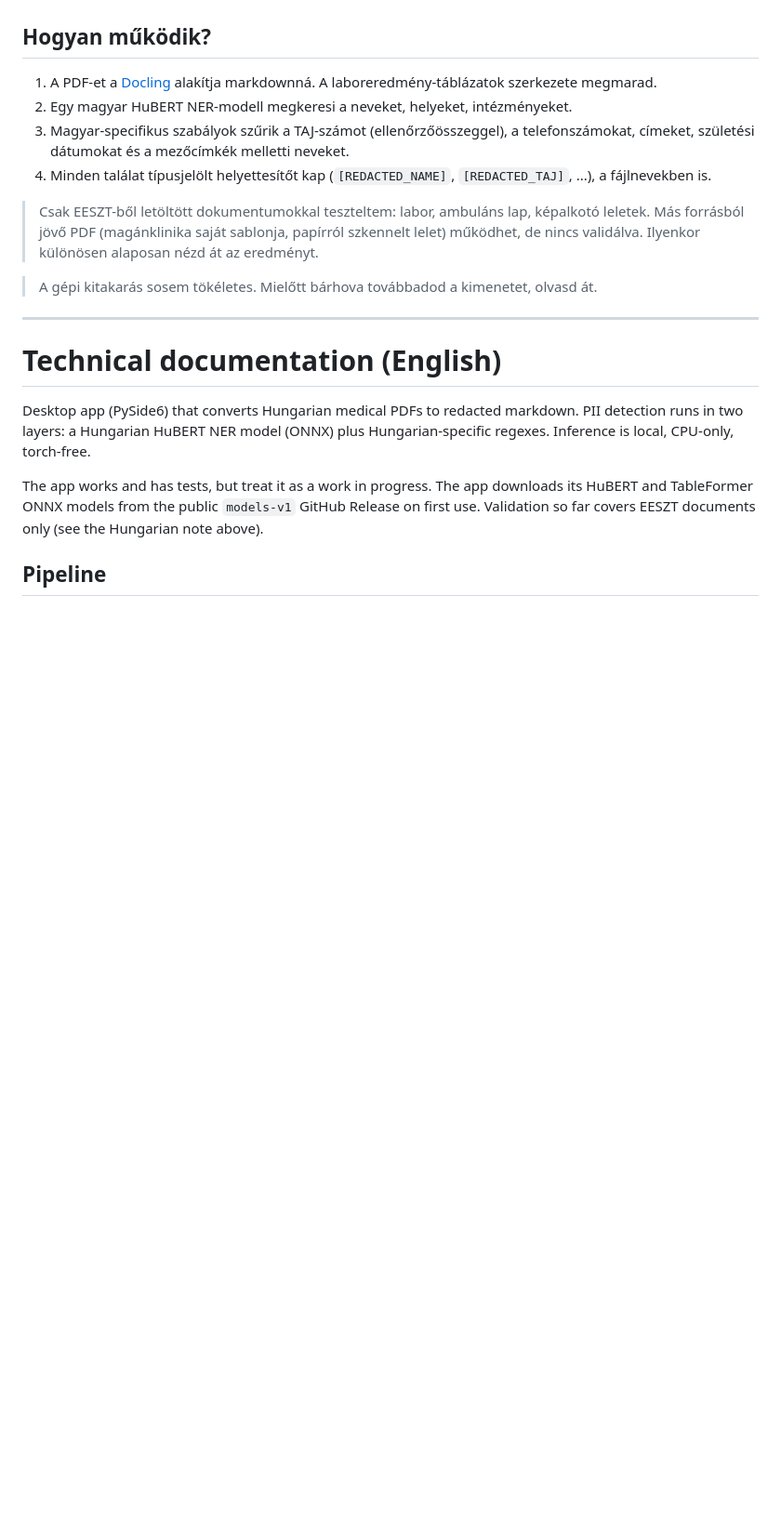
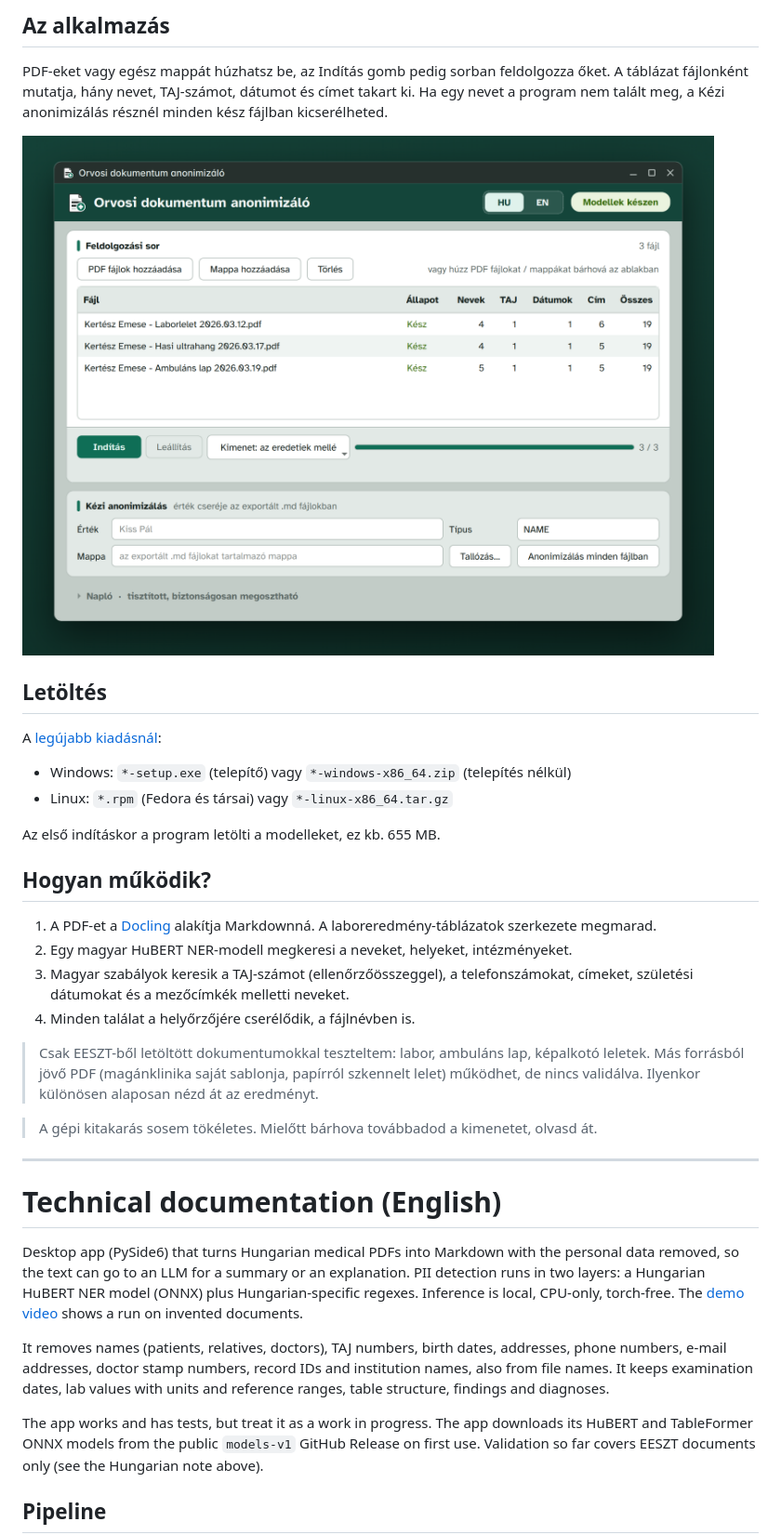
Before and after one commit to Tokra110/hungarian-medical-redactor, a Markdown page: README.md, the part around one of its changes. Shown at 93% size. Rendered like a GitHub page; pictures changed too: screenshots/app.png; blank space fills up the shorter version.

```diff
--- a/README.md
+++ b/README.md
@@ -19,9 +30,24 @@ Minden a saját gépeden fut, CPU-n (ONNX Runtime, se PyTorch, se felhő). A dok
+## Az alkalmazás
+
+PDF-eket vagy egész mappát húzhatsz be, az Indítás gomb pedig sorban feldolgozza őket. A táblázat fájlonként mutatja, hány nevet, TAJ-számot, dátumot és címet takart ki. Ha egy nevet a program nem talált meg, a Kézi anonimizálás résznél minden kész fájlban kicserélheted.
+
+![Az alkalmazás ablaka három feldolgozott kitalált lelettel](screenshots/app.png)
+
+## Letöltés
+
+A [legújabb kiadásnál](https://github.com/Tokra110/orvosi-dokumentum-anonimizalo/releases/latest):
+
+- Windows: `*-setup.exe` (telepítő) vagy `*-windows-x86_64.zip` (telepítés nélkül)
+- Linux: `*.rpm` (Fedora és társai) vagy `*-linux-x86_64.tar.gz`
+
+Az első indításkor a program letölti a modelleket, ez kb. 655 MB.
+
 ## Hogyan működik?
 
-1. A PDF-et a [Docling](https://github.com/docling-project/docling) alakítja markdownná. A laboreredmény-táblázatok szerkezete megmarad.
+1. A PDF-et a [Docling](https://github.com/docling-project/docling) alakítja Markdownná. A laboreredmény-táblázatok szerkezete megmarad.
 2. Egy magyar HuBERT NER-modell megkeresi a neveket, helyeket, intézményeket.
-3. Magyar-specifikus szabályok szűrik a TAJ-számot (ellenőrzőösszeggel), a telefonszámokat, címeket, születési dátumokat és a mezőcímkék melletti neveket.
-4. Minden találat típusjelölt helyettesítőt kap (`[REDACTED_NAME]`, `[REDACTED_TAJ]`, ...), a fájlnevekben is.
+3. Magyar szabályok keresik a TAJ-számot (ellenőrzőösszeggel), a telefonszámokat, címeket, születési dátumokat és a mezőcímkék melletti neveket.
+4. Minden találat a helyőrzőjére cserélődik, a fájlnévben is.
 
 > Csak EESZT-ből letöltött dokumentumokkal teszteltem: labor, ambuláns lap, képalkotó leletek. Más forrásból jövő PDF (magánklinika saját sablonja, papírról szkennelt lelet) működhet, de nincs validálva. Ilyenkor különösen alaposan nézd át az eredményt.
 
@@ -31,7 +57,9 @@ Minden a saját gépeden fut, CPU-n (ONNX Runtime, se PyTorch, se felhő). A dok
 
 # Technical documentation (English)
 
-Desktop app (PySide6) that converts Hungarian medical PDFs to redacted markdown. PII detection runs in two layers: a Hungarian HuBERT NER model (ONNX) plus Hungarian-specific regexes. Inference is local, CPU-only, torch-free.
+Desktop app (PySide6) that turns Hungarian medical PDFs into Markdown with the personal data removed, so the text can go to an LLM for a summary or an explanation. PII detection runs in two layers: a Hungarian HuBERT NER model (ONNX) plus Hungarian-specific regexes. Inference is local, CPU-only, torch-free. The [demo video](https://github.com/Tokra110/orvosi-dokumentum-anonimizalo/releases/download/v1.0.0/medical-redactor-demo.mp4) shows a run on invented documents.
+
+It removes names (patients, relatives, doctors), TAJ numbers, birth dates, addresses, phone numbers, e-mail addresses, doctor stamp numbers, record IDs and institution names, also from file names. It keeps examination dates, lab values with units and reference ranges, table structure, findings and diagnoses.
 
 The app works and has tests, but treat it as a work in progress. The app downloads its HuBERT and TableFormer ONNX models from the public `models-v1` GitHub Release on first use. Validation so far covers EESZT documents only (see the Hungarian note above).
 
```
Also changed, not shown: other parts of README.md (+18 -7 lines), screenshots/result.png, screenshots/video.jpg (added).
